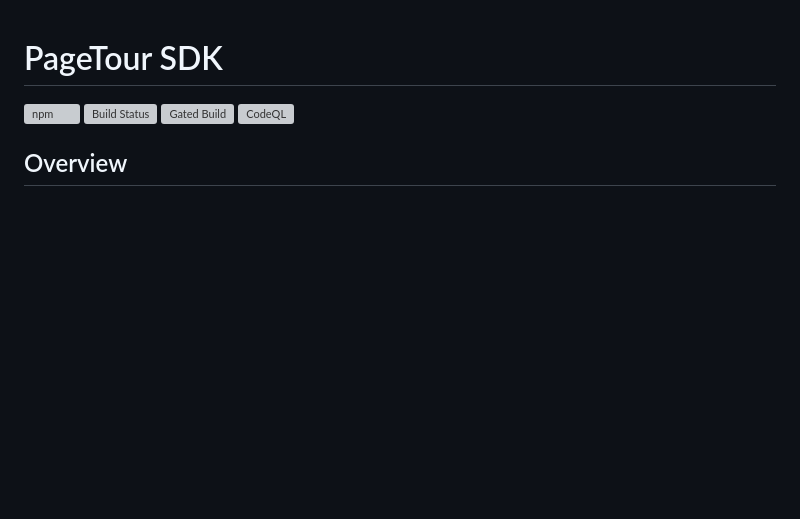
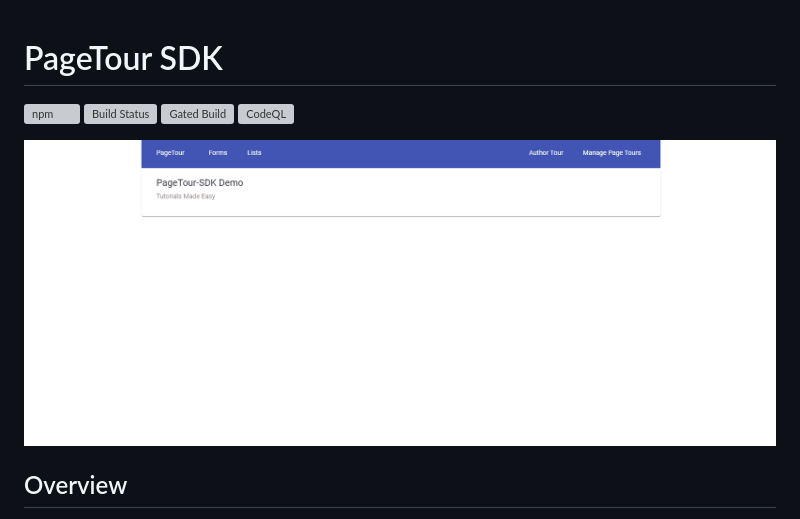
Before and after one commit to microsoft/PageTour-SDK, a Markdown page: apps/pagetour-sdk/README.md, the part around the change. GitHub-like rendering; pictures changed too: assets/pagetourgif.gif (added); blank space fills up the shorter version; grey boxes are pictures that could not be loaded.

```diff
--- a/apps/pagetour-sdk/README.md
+++ b/apps/pagetour-sdk/README.md
@@ -3,6 +3,7 @@
 ![npm](https://img.shields.io/npm/dt/pagetour-sdk)
 [![Build Status](https://microsoftit.visualstudio.com/OneITVSO/_apis/build/status/Compliant/Core%20Services%20Engineering%20and%20Operations/Corporate%20Functions%20Engineering/Professional%20Services/Foundational%20PS%20Services/Field%20Experience%20Platform/PS-FPSS-FExP-GitHub-PageTour-SDK?branchName=main)](https://microsoftit.visualstudio.com/OneITVSO/_build/latest?definitionId=34466&branchName=main) [![Gated Build](https://github.com/microsoft/PageTour-SDK/actions/workflows/gated-build.yml/badge.svg?branch=main)](https://github.com/microsoft/PageTour-SDK/actions/workflows/gated-build.yml) [![CodeQL](https://github.com/microsoft/PageTour-SDK/actions/workflows/codeql-analysis.yml/badge.svg?branch=main&event=push)](https://github.com/microsoft/PageTour-SDK/actions/workflows/codeql-analysis.yml)
 
+![Page Tour](../../assets/pagetourgif.gif)
 
 ## Overview
 
```
Also changed, not shown: README.md (+1 -0 lines).
